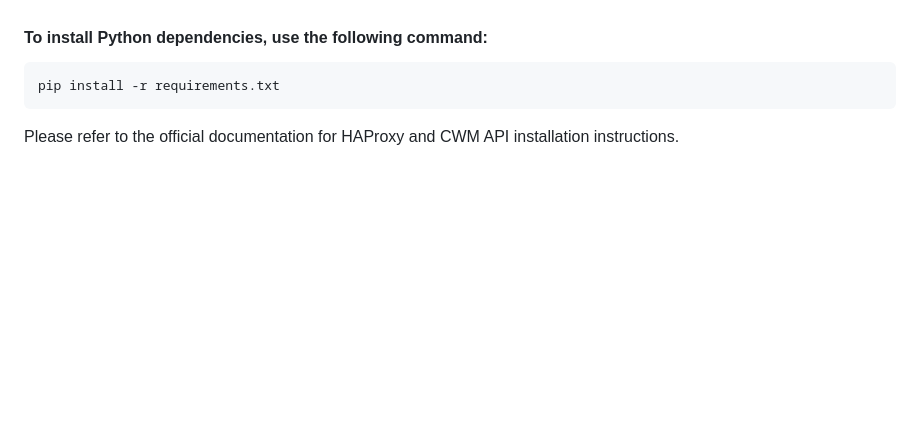
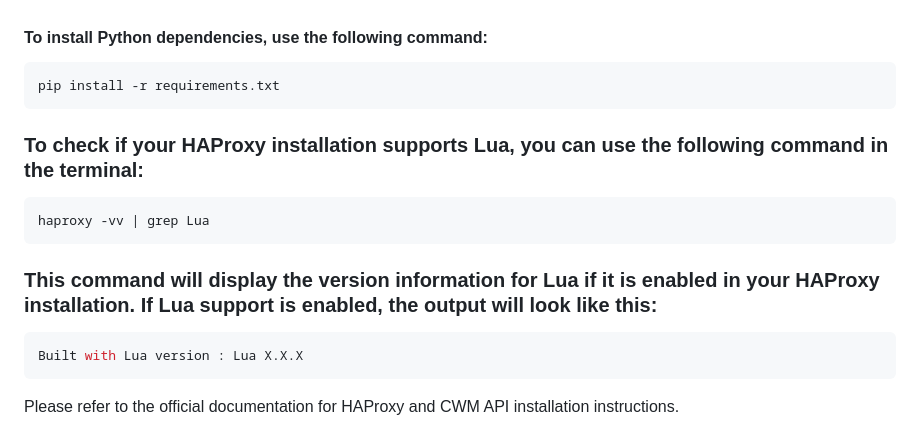
Before and after one commit to shimon-git/haproxy-py-vdi, a Markdown page: README.md, the part around the change. GitHub-like rendering; blank space fills up the shorter version.

````diff
--- a/README.md
+++ b/README.md
@@ -29,6 +29,18 @@ The following dependencies are required to run haproxy-py:
 
 ```shell
 pip install -r requirements.txt
+```
+
+### To check if your HAProxy installation supports Lua, you can use the following command in the terminal:
+
+```shell
+haproxy -vv | grep Lua
+```
+
+### This command will display the version information for Lua if it is enabled in your HAProxy installation. If Lua support is enabled, the output will look like this:
+
+```shell
+Built with Lua version : Lua X.X.X
 ```
 
 Please refer to the official documentation for HAProxy and CWM API installation instructions.
````
